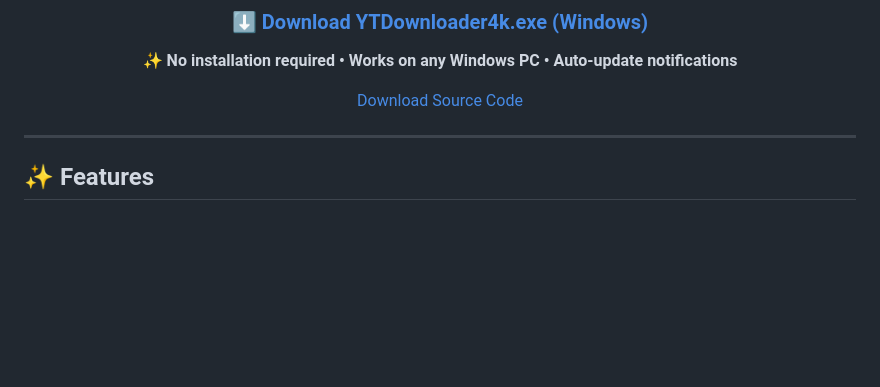
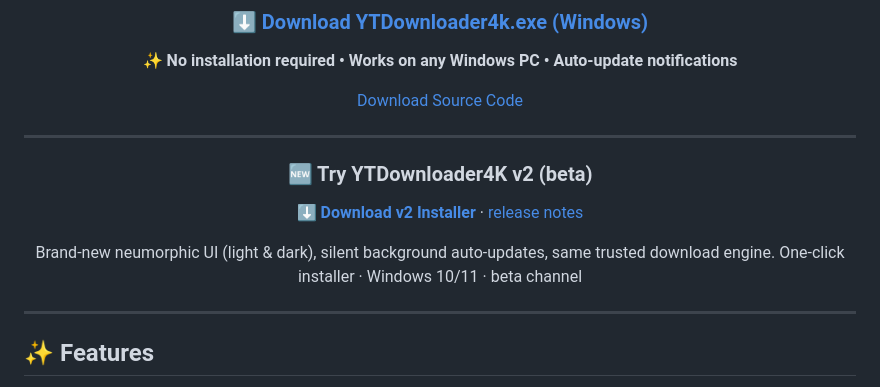
Before and after one commit to ZabaHD4K/DescargadorYT, a Markdown page: README.md, the part around the change. Rendered like a GitHub page; blank space fills up the shorter version.

Commit message:
docs: v2 beta download section in README

```diff
--- a/README.md
+++ b/README.md
@@ -30,6 +30,15 @@ A powerful, user-friendly YouTube video downloader with a graphical interface bu
 **✨ No installation required • Works on any Windows PC • Auto-update notifications**
 
 [Download Source Code](#-installation)
+
+---
+
+### 🆕 Try **YTDownloader4K v2** (beta)
+
+**[⬇️ Download v2 Installer](https://github.com/ZabaHD4K/DescargadorYT/releases/download/v2.0.0/YTDownloader4K-Setup-2.0.0.exe)** · [release notes](https://github.com/ZabaHD4K/DescargadorYT/releases/tag/v2.0.0)
+
+Brand-new neumorphic UI (light & dark), silent background auto-updates, same trusted download engine.
+One-click installer · Windows 10/11 · beta channel
 
 </div>
 
```
